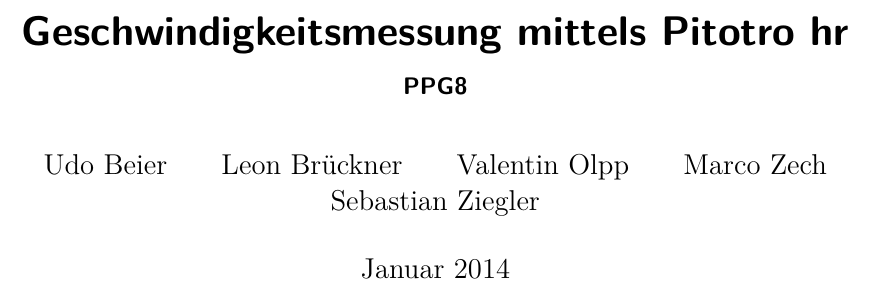
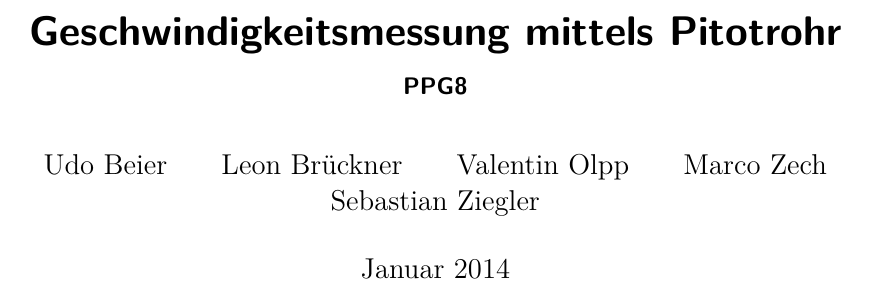
Before and after one commit to vale/PP, a LaTeX document (versuch_4/protokoll.tex): part of page 1 of 24, cut so that both start at the same text. Compiled offline with pdfLaTeX.

```diff
--- a/versuch_4/protokoll.tex
+++ b/versuch_4/protokoll.tex
@@ -3,7 +3,7 @@
 \includeonly{theorie,versuchsdurchfuehrung,ergebnisse,anhang}
 \begin{document}
 
-\title{Geschwindigkeitsmessung mittels Pitotro hr}
+\title{Geschwindigkeitsmessung mittels Pitotrohr}
 \subtitle{PPG8}
 \date{Januar 2014}
 \author{Udo Beier \and Leon Brückner \and Valentin Olpp \and Marco Zech \and Sebastian Ziegler}
```
Also changed, not shown: versuch_3/images/E_ueber_t.png, versuch_4/protokoll.pdf.
